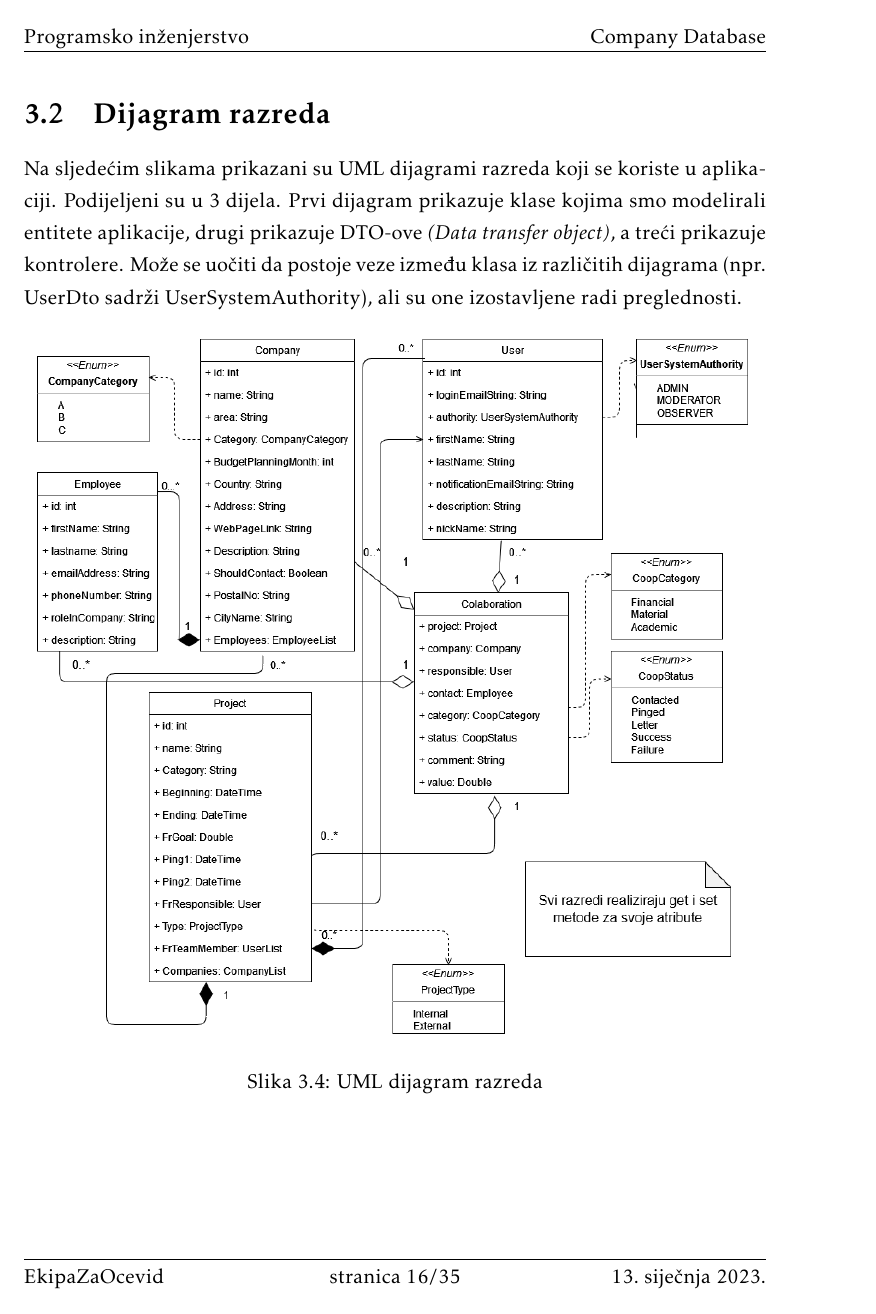
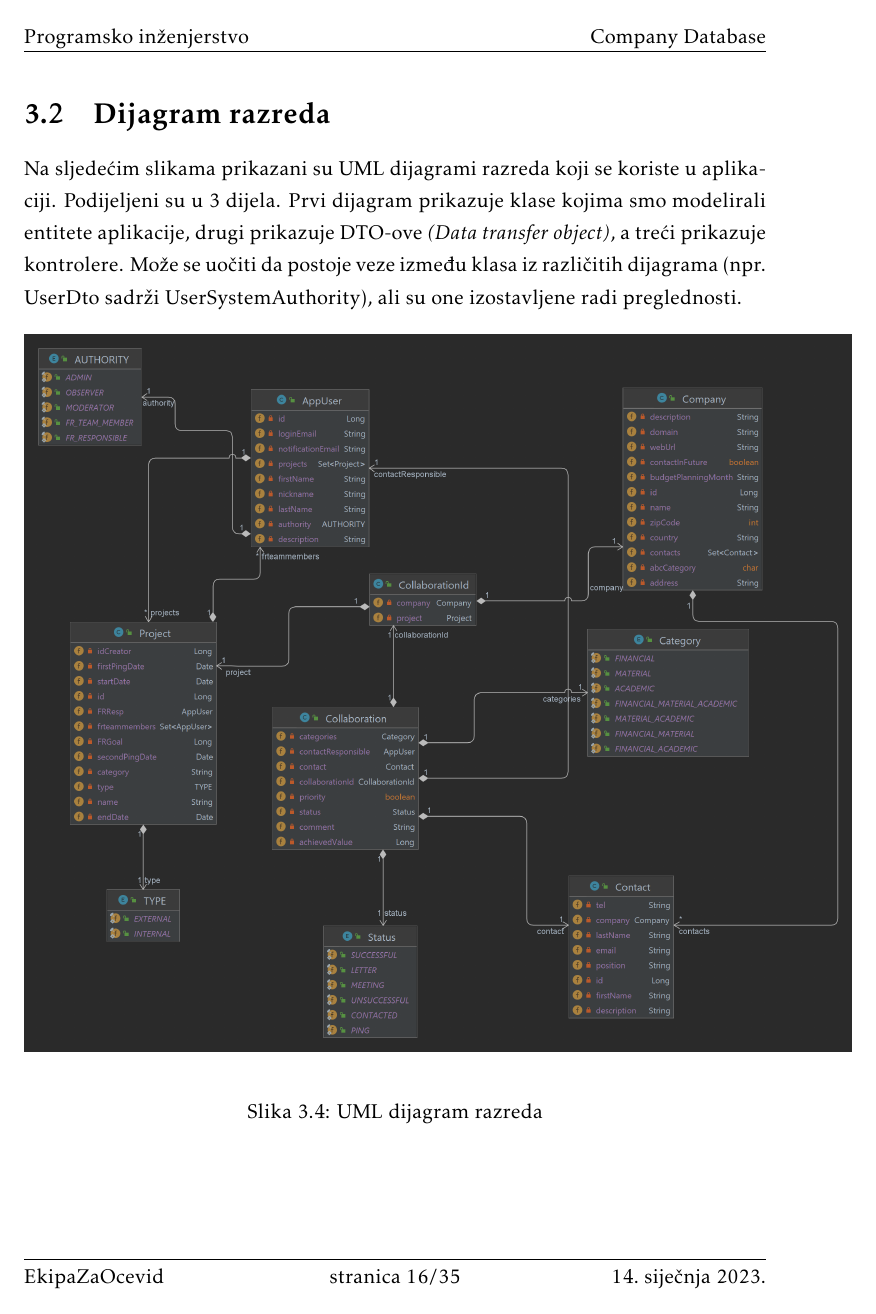
Before and after one commit to best-zagreb/company-database, a LaTeX document (PROGI_2022_EkipaZaOcevid_rev1.0.tex, which reads Arhitektura.tex): page 17 of 36. The pictures show the PDF file PROGI_2022_EkipaZaOcevid_rev1.0.pdf that the author committed with the source.

Commit message:
Updated uml diagrams

```diff
--- a/Arhitektura.tex
+++ b/Arhitektura.tex
@@ -193,19 +193,19 @@
 			Na sljedećim slikama prikazani su UML dijagrami razreda koji se koriste u aplikaciji. Podijeljeni su u 3 dijela. Prvi dijagram prikazuje klase kojima smo modelirali entitete aplikacije, drugi prikazuje DTO-ove \textit{(Data transfer object)}, a treći prikazuje kontrolere. Može se uočiti da postoje veze između klasa iz različitih dijagrama (npr. UserDto sadrži UserSystemAuthority), ali su one izostavljene radi preglednosti.
 
 			\begin{figure}[H]
-				\includegraphics[scale=0.5]{ModelUML} %veličina slike u odnosu na originalnu datoteku i pozicija slike
+				\includegraphics[scale=0.2]{ModelUML} %veličina slike u odnosu na originalnu datoteku i pozicija slike
 				\centering
 				\caption{UML dijagram razreda}
 				\label{fig:modelUml}
 			\end{figure}
 			\begin{figure}[H]
-				\includegraphics[scale=0.5]{DtoUml} %veličina slike u odnosu na originalnu datoteku i pozicija slike
+				\includegraphics[scale=0.2]{DtoUml} %veličina slike u odnosu na originalnu datoteku i pozicija slike
 				\centering
 				\caption{UML dijagram Data Transfer Object-a}
 				\label{fig:dtouml}
 			\end{figure}
 			\begin{figure}[H]
-				\includegraphics[scale=0.5]{ControllerServiceUml} %veličina slike u odnosu na originalnu datoteku i pozicija slike
+				\includegraphics[scale=0.1]{ControllerServiceUml} %veličina slike u odnosu na originalnu datoteku i pozicija slike
 				\centering
 				\caption{UML dijagram kontrolera i servisa}
 				\label{fig:controllersServicesUml}
```
Also changed, not shown: PROGI_2022_EkipaZaOcevid_rev1.0.pdf, slike/ControllerServiceUml.png, slike/DtoUml.png, slike/ModelUml.png.
